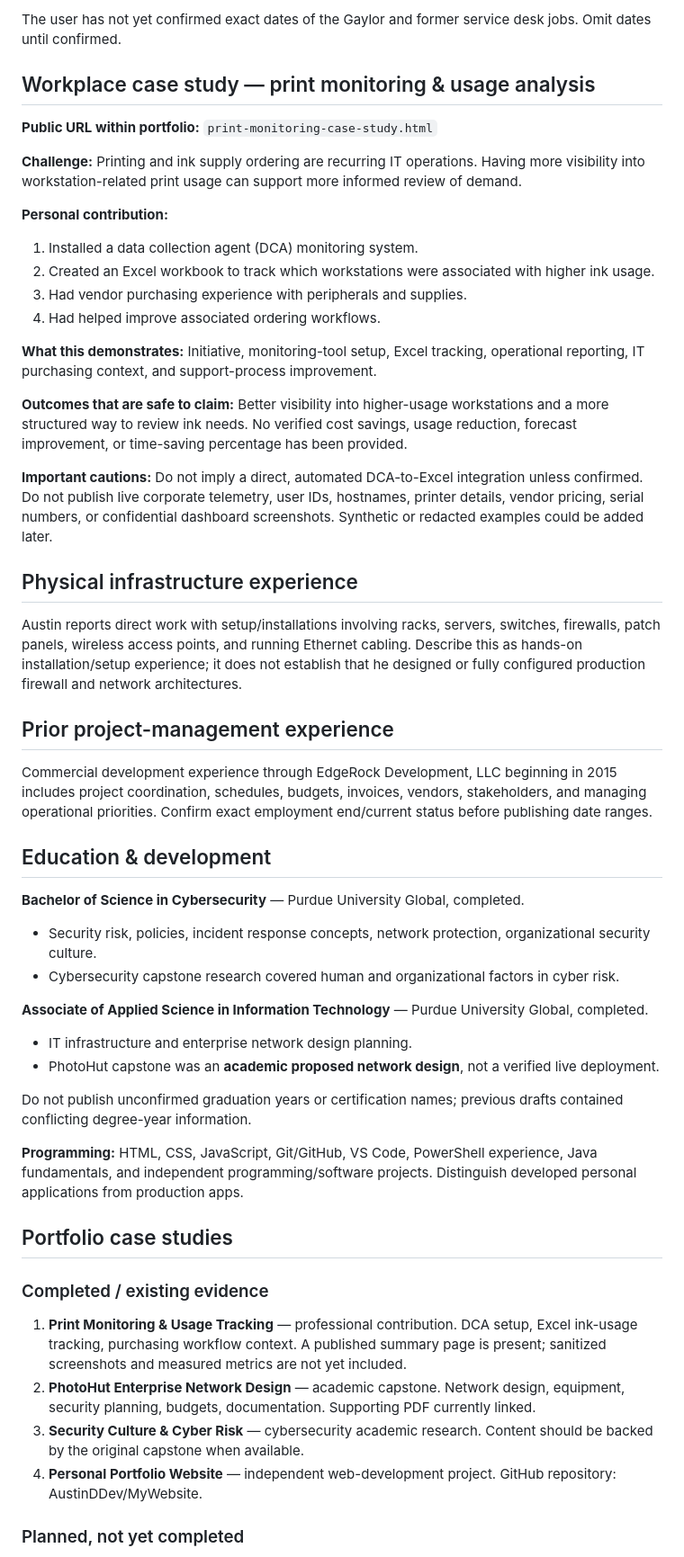
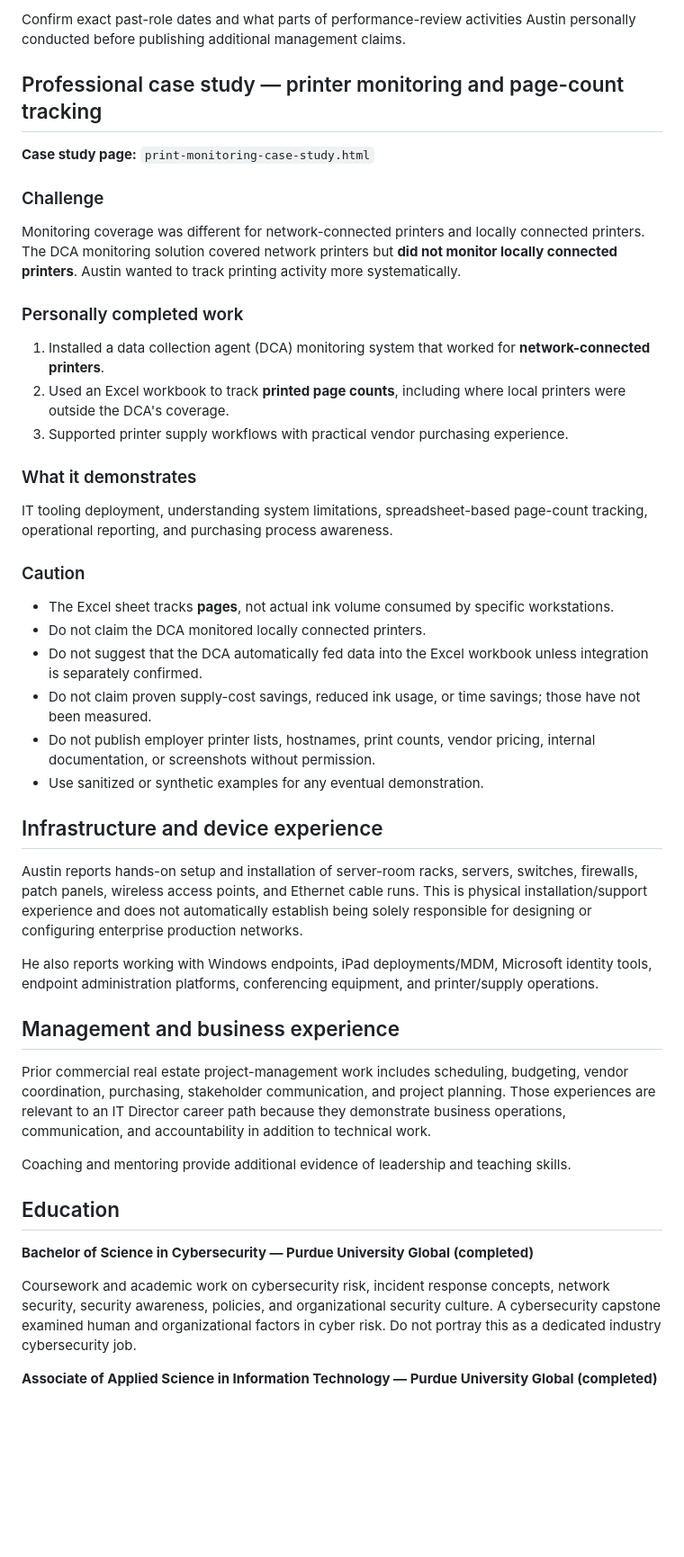
Before and after one commit to AustinDDev/MyWebsite, a Markdown page: PORTFOLIO_COPY.md, the part around one of its changes. Shown at 90% size. Drawn GitHub-style; blank space fills up the shorter version.

```diff
--- a/PORTFOLIO_COPY.md
+++ b/PORTFOLIO_COPY.md
@@ -67,54 +54,50 @@ Austin reports that he:
 
-The user has not yet confirmed exact dates of the Gaylor and former service desk jobs. Omit dates until confirmed.
+Confirm exact past-role dates and what parts of performance-review activities Austin personally conducted before publishing additional management claims.
 
-## Workplace case study — print monitoring & usage analysis
+## Professional case study — printer monitoring and page-count tracking
 
-**Public URL within portfolio:** `print-monitoring-case-study.html`
+**Case study page:** `print-monitoring-case-study.html`
 
-**Challenge:** Printing and ink supply ordering are recurring IT operations. Having more visibility into workstation-related print usage can support more informed review of demand.
+### Challenge
 
-**Personal contribution:**
-1. Installed a data collection agent (DCA) monitoring system.
-2. Created an Excel workbook to track which workstations were associated with higher ink usage.
-3. Had vendor purchasing experience with peripherals and supplies.
-4. Had helped improve associated ordering workflows.
+Monitoring coverage was different for network-connected printers and locally connected printers. The DCA monitoring solution covered network printers but **did not monitor locally connected printers**. Austin wanted to track printing activity more systematically.
 
-**What this demonstrates:** Initiative, monitoring-tool setup, Excel tracking, operational reporting, IT purchasing context, and support-process improvement.
+### Personally completed work
 
-**Outcomes that are safe to claim:** Better visibility into higher-usage workstations and a more structured way to review ink needs. No verified cost savings, usage reduction, forecast improvement, or time-saving percentage has been provided.
+1. Installed a data collection agent (DCA) monitoring system that worked for **network-connected printers**.
+2. Used an Excel workbook to track **printed page counts**, including where local printers were outside the DCA's coverage.
+3. Supported printer supply workflows with practical vendor purchasing experience.
 
-**Important cautions:** Do not imply a direct, automated DCA-to-Excel integration unless confirmed. Do not publish live corporate telemetry, user IDs, hostnames, printer details, vendor pricing, serial numbers, or confidential dashboard screenshots. Synthetic or redacted examples could be added later.
+### What it demonstrates
 
-## Physical infrastructure experience
+IT tooling deployment, understanding system limitations, spreadsheet-based page-count tracking, operational reporting, and purchasing process awareness.
 
-Austin reports direct work with setup/installations involving racks, servers, switches, firewalls, patch panels, wireless access points, and running Ethernet cabling. Describe this as hands-on installation/setup experience; it does not establish that he designed or fully configured production firewall and network architectures.
+### Caution
 
-## Prior project-management experience
+- The Excel sheet tracks **pages**, not actual ink volume consumed by specific workstations.
+- Do not claim the DCA monitored locally connected printers.
+- Do not suggest that the DCA automatically fed data into the Excel workbook unless integration is separately confirmed.
+- Do not claim proven supply-cost savings, reduced ink usage, or time savings; those have not been measured.
+- Do not publish employer printer lists, hostnames, print counts, vendor pricing, internal documentation, or screenshots without permission.
+- Use sanitized or synthetic examples for any eventual demonstration.
 
-Commercial development experience through EdgeRock Development, LLC beginning in 2015 includes project coordination, schedules, budgets, invoices, vendors, stakeholders, and managing operational priorities. Confirm exact employment end/current status before publishing date ranges.
+## Infrastructure and device experience
 
-## Education & development
+Austin reports hands-on setup and installation of server-room racks, servers, switches, firewalls, patch panels, wireless access points, and Ethernet cable runs. This is physical installation/support experience and does not automatically establish being solely responsible for designing or configuring enterprise production networks.
 
-**Bachelor of Science in Cybersecurity** — Purdue University Global, completed.
-- Security risk, policies, incident response concepts, network protection, organizational security culture.
-- Cybersecurity capstone research covered human and organizational factors in cyber risk.
+He also reports working with Windows endpoints, iPad deployments/MDM, Microsoft identity tools, endpoint administration platforms, conferencing equipment, and printer/supply operations.
 
-**Associate of Applied Science in Information Technology** — Purdue University Global, completed.
-- IT infrastructure and enterprise network design planning.
-- PhotoHut capstone was an **academic proposed network design**, not a verified live deployment.
+## Management and business experience
 
-Do not publish unconfirmed graduation years or certification names; previous drafts contained conflicting degree-year information.
+Prior commercial real estate project-management work includes scheduling, budgeting, vendor coordination, purchasing, stakeholder communication, and project planning. Those experiences are relevant to an IT Director career path because they demonstrate business operations, communication, and accountability in addition to technical work.
 
-**Programming:** HTML, CSS, JavaScript, Git/GitHub, VS Code, PowerShell experience, Java fundamentals, and independent programming/software projects. Distinguish developed personal applications from production apps.
+Coaching and mentoring provide additional evidence of leadership and teaching skills.
 
-## Portfolio case studies
+## Education
 
-### Completed / existing evidence
+**Bachelor of Science in Cybersecurity — Purdue University Global (completed)**
 
-1. **Print Monitoring & Usage Tracking** — professional contribution. DCA setup, Excel ink-usage tracking, purchasing workflow context. A published summary page is present; sanitized screenshots and measured metrics are not yet included.
-2. **PhotoHut Enterprise Network Design** — academic capstone. Network design, equipment, security planning, budgets, documentation. Supporting PDF currently linked.
-3. **Security Culture & Cyber Risk** — cybersecurity academic research. Content should be backed by the original capstone when available.
-4. **Personal Portfolio Website** — independent web-development project. GitHub repository: AustinDDev/MyWebsite.
+Coursework and academic work on cybersecurity risk, incident response concepts, network security, security awareness, policies, and organizational security culture. A cybersecurity capstone examined human and organizational factors in cyber risk. Do not portray this as a dedicated industry cybersecurity job.
 
-### Planned, not yet completed
+**Associate of Applied Science in Information Technology — Purdue University Global (completed)**
 
```
Also changed, not shown: other parts of PORTFOLIO_COPY.md (+61 -70 lines).
